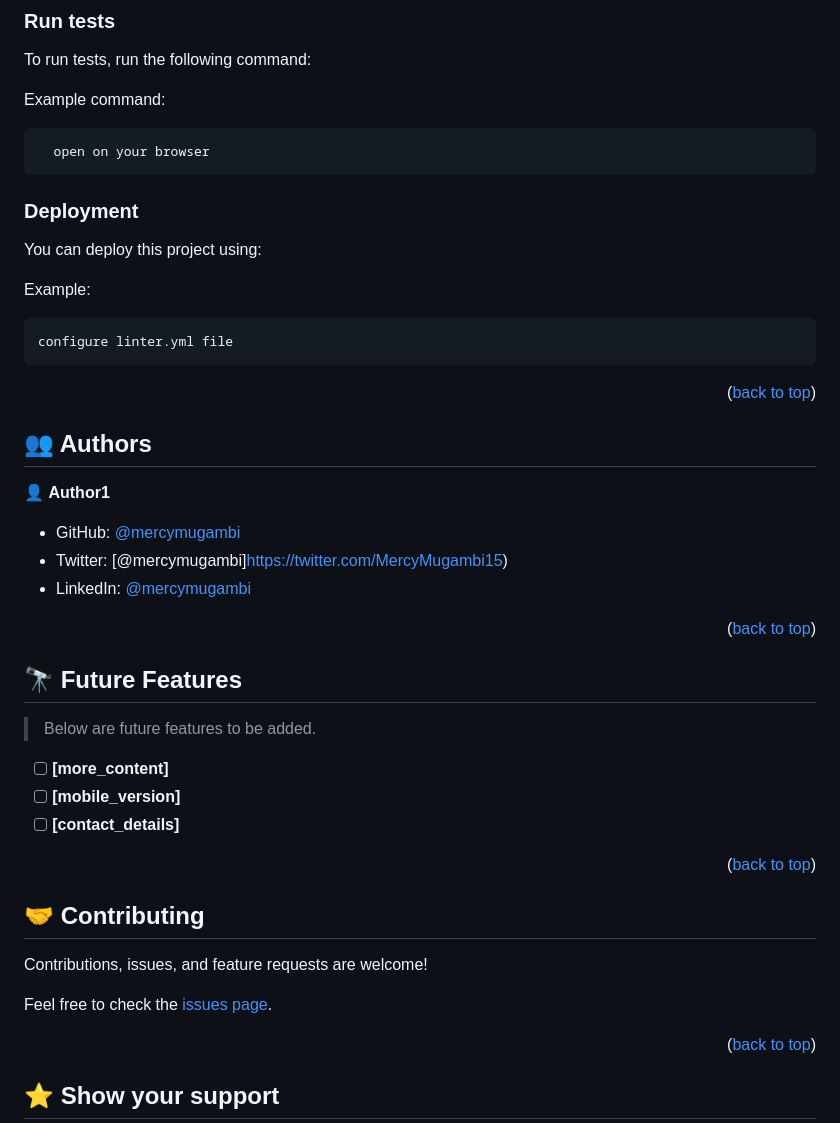
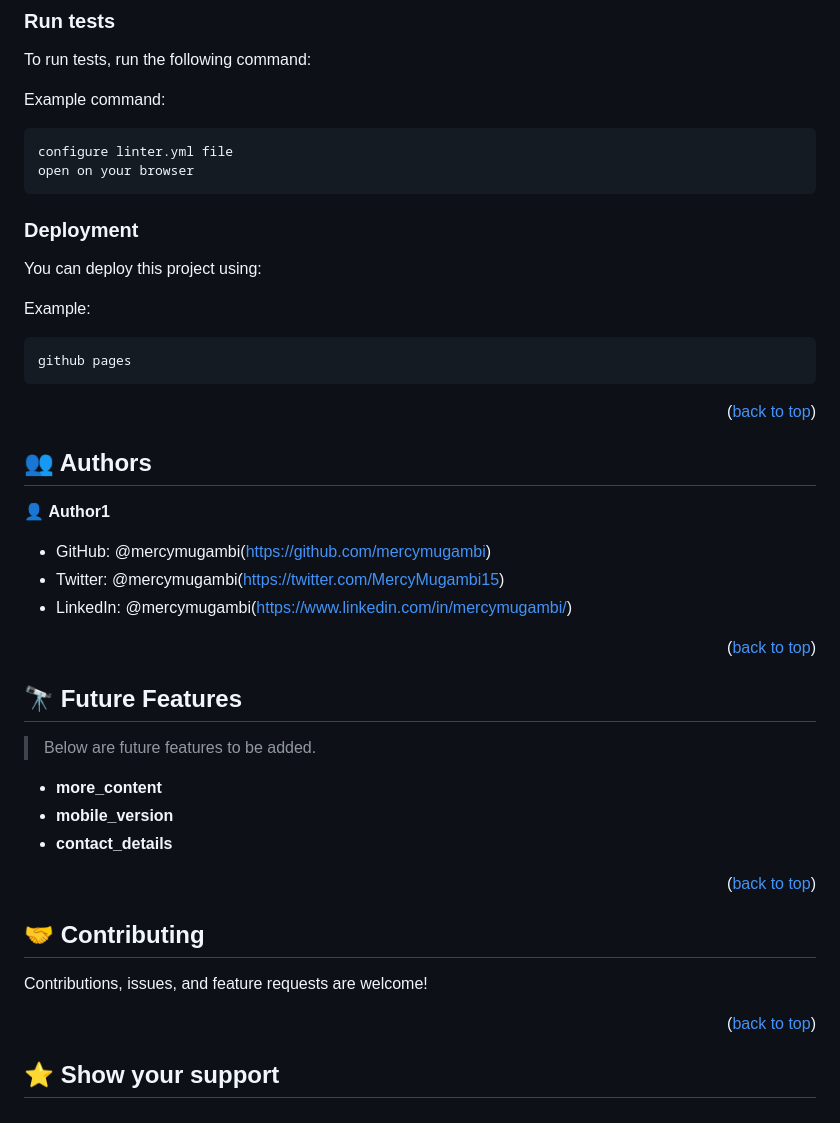
Before and after one commit to mercymugambi/hello-microverse, a Markdown page: README.md, the part around one of its changes. Rendered like a GitHub page.

````diff
--- a/README.md
+++ b/README.md
@@ -158,7 +135,8 @@ To run tests, run the following command:
 Example command:
 
 ```sh
-  open on your browser
+configure linter.yml file
+open on your browser
 ```
 
 ### Deployment
@@ -168,7 +146,7 @@ You can deploy this project using:
 Example:
 
 ```sh
-configure linter.yml file
+github pages
 ```
 
 <p align="right">(<a href="#readme-top">back to top</a>)</p>
@@ -179,9 +157,9 @@ configure linter.yml file
 
 👤 **Author1**
 
-- GitHub: [@mercymugambi](https://github.com/mercymugambi)
-- Twitter: [@mercymugambi]https://twitter.com/MercyMugambi15)
-- LinkedIn: [@mercymugambi](https://www.linkedin.com/in/mercymugambi/)
+- GitHub: @mercymugambi(https://github.com/mercymugambi)
+- Twitter: @mercymugambi(https://twitter.com/MercyMugambi15)
+- LinkedIn: @mercymugambi(https://www.linkedin.com/in/mercymugambi/)
 
 <p align="right">(<a href="#readme-top">back to top</a>)</p>
 
@@ -191,9 +169,9 @@ configure linter.yml file
 
 > Below are future features to be added.
 
-- [ ] **[more_content]**
-- [ ] **[mobile_version]**
-- [ ] **[contact_details]**
+- **more_content**
+- **mobile_version**
+- **contact_details**
 
 <p align="right">(<a href="#readme-top">back to top</a>)</p>
 
@@ -202,8 +180,6 @@ configure linter.yml file
 ## 🤝 Contributing <a name="contributing"></a>
 
 Contributions, issues, and feature requests are welcome!
-
-Feel free to check the [issues page](../../issues/).
 
 <p align="right">(<a href="#readme-top">back to top</a>)</p>
 
````
Also changed, not shown: other parts of README.md (+9 -32 lines).
